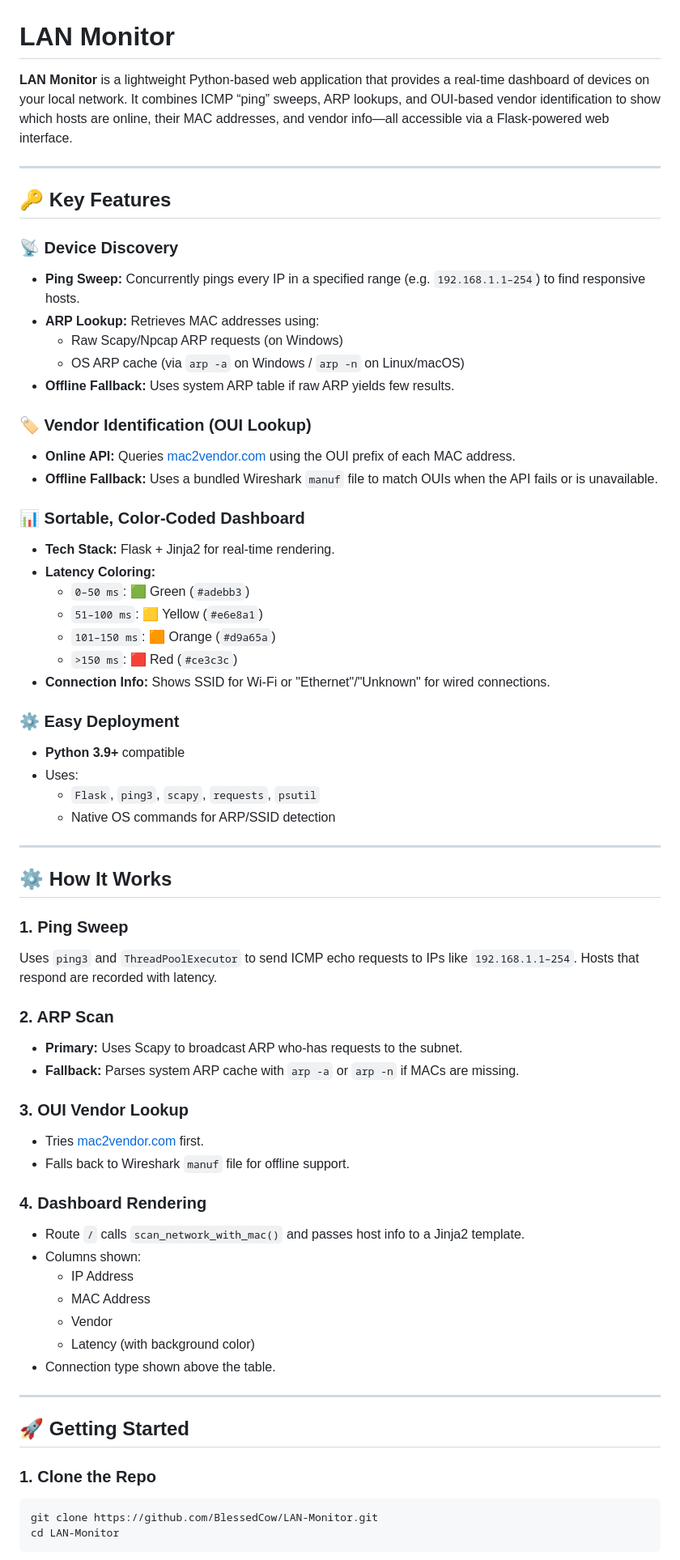
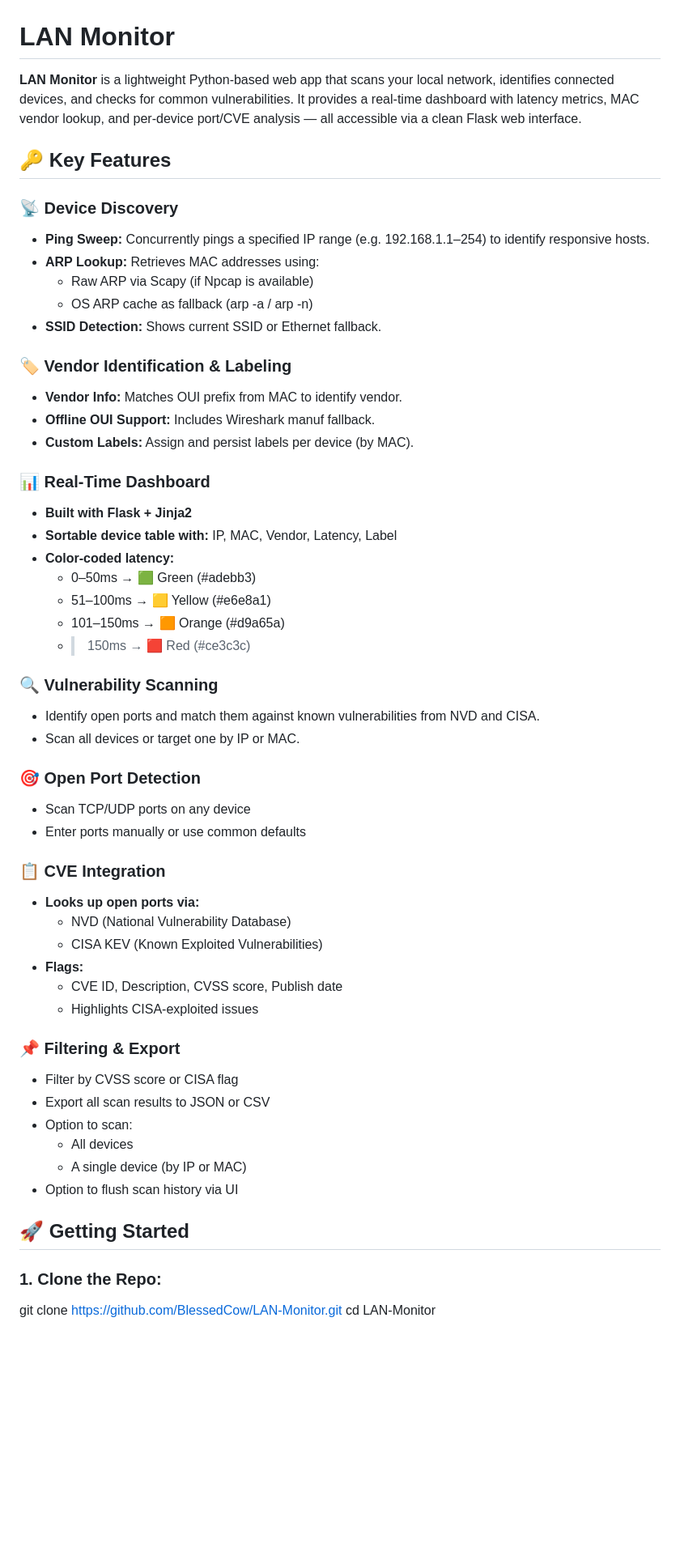
Before and after one commit to BlessedCow/LAN-Monitor, a Markdown page: README.md, the part around one of its changes. Shown at 81% size. GitHub-like rendering; blank space fills up the shorter version.

Commit message:
Update README.md
Update Readme to include new features

````diff
--- a/README.md
+++ b/README.md
@@ -1,69 +1,58 @@
 # LAN Monitor
 
-**LAN Monitor** is a lightweight Python-based web application that provides a real-time dashboard of devices on your local network. It combines ICMP “ping” sweeps, ARP lookups, and OUI-based vendor identification to show which hosts are online, their MAC addresses, and vendor info—all accessible via a Flask-powered web interface.
-
----
+**LAN Monitor** is a lightweight Python-based web app that scans your local network, identifies connected devices, and checks for common vulnerabilities. It provides a real-time dashboard with latency metrics, MAC vendor lookup, and per-device port/CVE analysis — all accessible via a clean Flask web interface.
 
 ## 🔑 Key Features
 
 ### 📡 Device Discovery
-- **Ping Sweep:** Concurrently pings every IP in a specified range (e.g. `192.168.1.1–254`) to find responsive hosts.
+- **Ping Sweep:** Concurrently pings a specified IP range (e.g. 192.168.1.1–254) to identify responsive hosts.
 - **ARP Lookup:** Retrieves MAC addresses using:
-  - Raw Scapy/Npcap ARP requests (on Windows)
-  - OS ARP cache (via `arp -a` on Windows / `arp -n` on Linux/macOS)
-- **Offline Fallback:** Uses system ARP table if raw ARP yields few results.
+  - Raw ARP via Scapy (if Npcap is available)
+  - OS ARP cache as fallback (arp -a / arp -n)
+- **SSID Detection:** Shows current SSID or Ethernet fallback.
 
-### 🏷 Vendor Identification (OUI Lookup)
-- **Online API:** Queries [mac2vendor.com](https://mac2vendor.com) using the OUI prefix of each MAC address.
-- **Offline Fallback:** Uses a bundled Wireshark `manuf` file to match OUIs when the API fails or is unavailable.
+### 🏷 Vendor Identification & Labeling
+- **Vendor Info:** Matches OUI prefix from MAC to identify vendor.
+- **Offline OUI Support:** Includes Wireshark manuf fallback.
+- **Custom Labels:** Assign and persist labels per device (by MAC).
 
-### 📊 Sortable, Color-Coded Dashboard
-- **Tech Stack:** Flask + Jinja2 for real-time rendering.
-- **Latency Coloring:**
-  - `0–50 ms`: 🟩 Green (`#adebb3`)
-  - `51–100 ms`: 🟨 Yellow (`#e6e8a1`)
-  - `101–150 ms`: 🟧 Orange (`#d9a65a`)
-  - `>150 ms`: 🟥 Red (`#ce3c3c`)
-- **Connection Info:** Shows SSID for Wi-Fi or "Ethernet"/"Unknown" for wired connections.
+### 📊 Real-Time Dashboard
+- **Built with Flask + Jinja2**
+- **Sortable device table with:** IP, MAC, Vendor, Latency, Label
+- **Color-coded latency:**
+  - 0–50ms → 🟩 Green (#adebb3)
+  - 51–100ms → 🟨 Yellow (#e6e8a1)
+  - 101–150ms → 🟧 Orange (#d9a65a)
+  - >150ms → 🟥 Red (#ce3c3c)
 
-### ⚙️ Easy Deployment
-- **Python 3.9+** compatible
-- Uses:
-  - `Flask`, `ping3`, `scapy`, `requests`, `psutil`
-  - Native OS commands for ARP/SSID detection
+### 🔍 Vulnerability Scanning
+- Identify open ports and match them against known vulnerabilities from NVD and CISA.
+- Scan all devices or target one by IP or MAC.
 
----
+### 🎯 Open Port Detection
+- Scan TCP/UDP ports on any device
+- Enter ports manually or use common defaults
 
-## ⚙️ How It Works
+### 📋 CVE Integration
+- **Looks up open ports via:**
+  - NVD (National Vulnerability Database)
+  - CISA KEV (Known Exploited Vulnerabilities)
+- **Flags:**
+  - CVE ID, Description, CVSS score, Publish date
+  - Highlights CISA-exploited issues
 
-### 1. Ping Sweep
-Uses `ping3` and `ThreadPoolExecutor` to send ICMP echo requests to IPs like `192.168.1.1–254`. Hosts that respond are recorded with latency.
-
-### 2. ARP Scan
-- **Primary:** Uses Scapy to broadcast ARP who-has requests to the subnet.
-- **Fallback:** Parses system ARP cache with `arp -a` or `arp -n` if MACs are missing.
-
-### 3. OUI Vendor Lookup
-- Tries [mac2vendor.com](https://mac2vendor.com) first.
-- Falls back to Wireshark `manuf` file for offline support.
-
-### 4. Dashboard Rendering
-- Route `/` calls `scan_network_with_mac()` and passes host info to a Jinja2 template.
-- Columns shown:
-  - IP Address
-  - MAC Address
-  - Vendor
-  - Latency (with background color)
-- Connection type shown above the table.
-
----
+### 📌 Filtering & Export
+- Filter by CVSS score or CISA flag
+- Export all scan results to JSON or CSV
+- Option to scan:
+  - All devices
+  - A single device (by IP or MAC)
+- Option to flush scan history via UI
 
 ## 🚀 Getting Started
 
-### 1. Clone the Repo
+### 1. Clone the Repo:
 
-```bash
-git clone https://github.com/BlessedCow/LAN-Monitor.git
-cd LAN-Monitor
-```
+   git clone https://github.com/BlessedCow/LAN-Monitor.git
+   cd LAN-Monitor
 
````
Also changed, not shown: other parts of README.md (+39 -59 lines).
